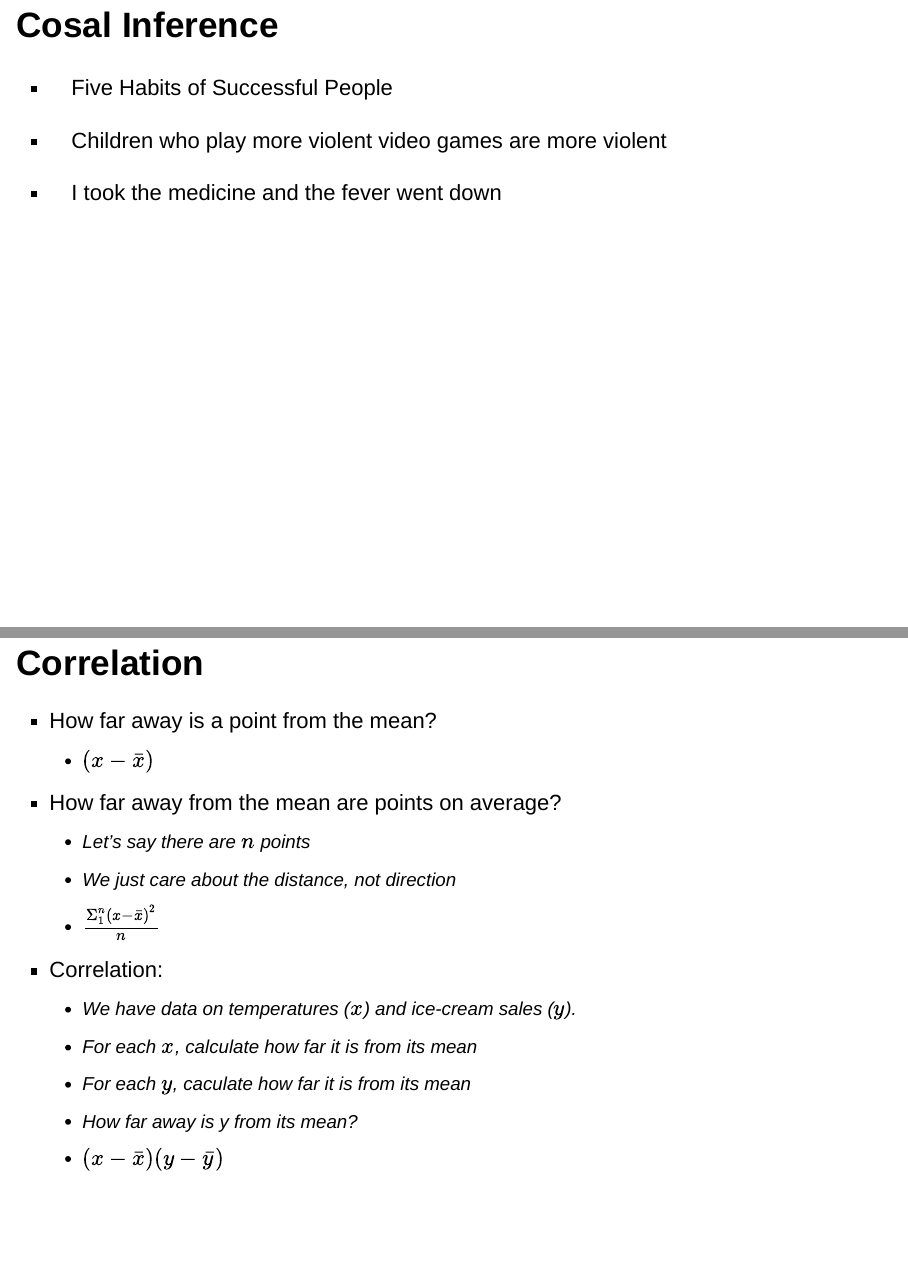
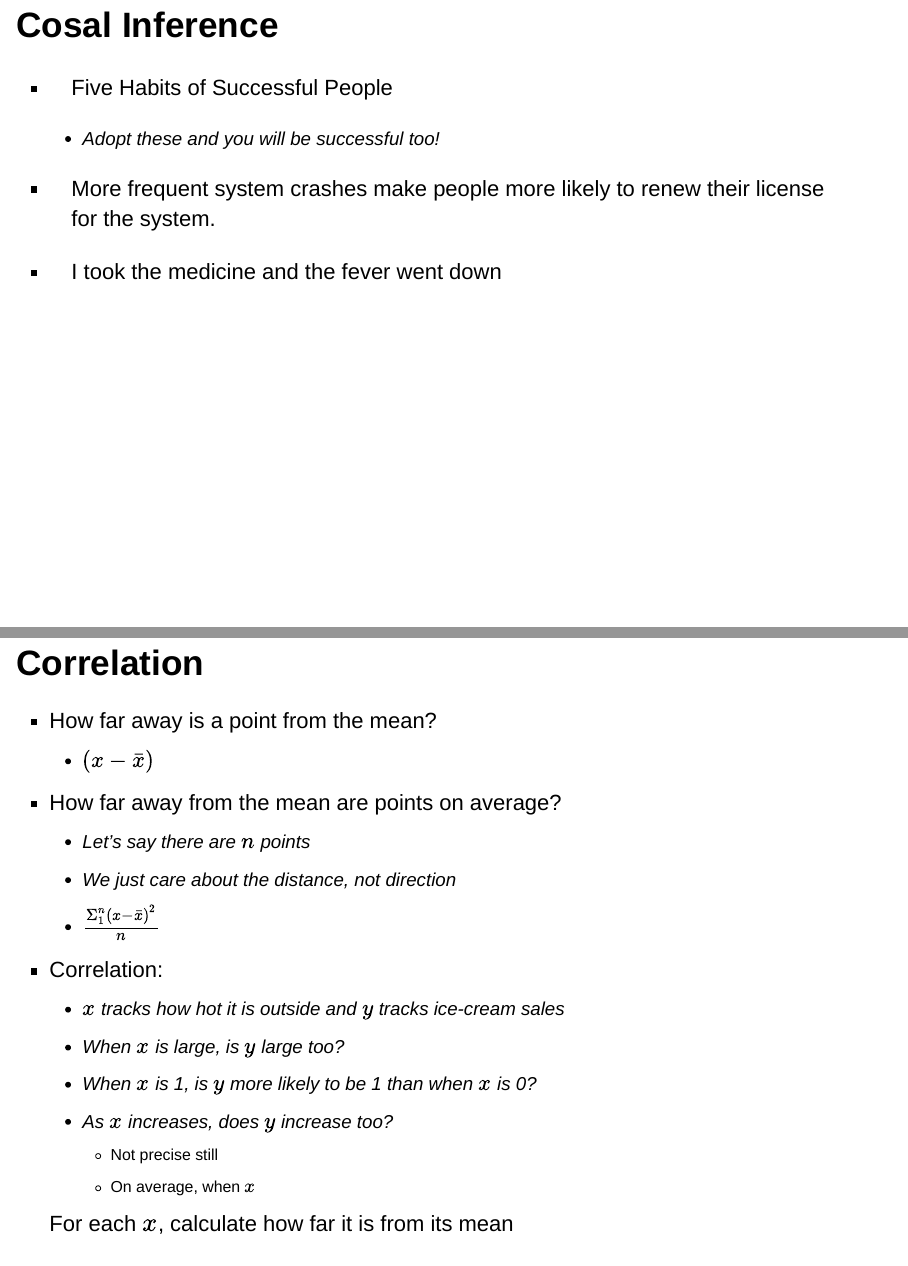
Before and after one commit to soodoku/ds, an R Markdown document (learning_from_data.Rmd): pages 3 and 4 of 5 before the commit and pages 3 and 5 of 7 after it, joined at a grey line. Rendered offline with R 4.5, knitr and Pandoc, with nearby package versions; drawn as Slidy slides in place of the format the file asks for.

Commit message:
new edits

```diff
--- a/learning_from_data.Rmd
+++ b/learning_from_data.Rmd
@@ -15,7 +15,8 @@ output:
 ## Cosal Inference
 
 * Five Habits of Successful People
+	- Adopt these and you will be successful too!
 
-* Children who play more violent video games are more violent
+* More frequent system crashes make people more likely to renew their license for the system.
 
 * I took the medicine and the fever went down
@@ -31,7 +44,12 @@ output:
 	- $\frac{\Sigma_1^n (x - \bar{x})^2}{n}$
 
 * Correlation:
-	- We have data on temperatures ($x$) and ice-cream sales ($y$).
-	- For each $x$, calculate how far it is from its mean
+	- $x$ tracks how hot it is outside and $y$ tracks ice-cream sales
+	- When $x$ is large, is $y$ large too?
+	- When $x$ is 1, is $y$ more likely to be 1 than when $x$ is 0?
+	- As $x$ increases, does $y$ increase too?
+		- Not precise still
+		- On average, when $x$
+
+	For each $x$, calculate how far it is from its mean
 	- For each $y$, caculate how far it is from its mean
-	- How far away is y from its mean?
```
Also changed, not shown: learning_from_data.Rmd (17 more changed lines).
